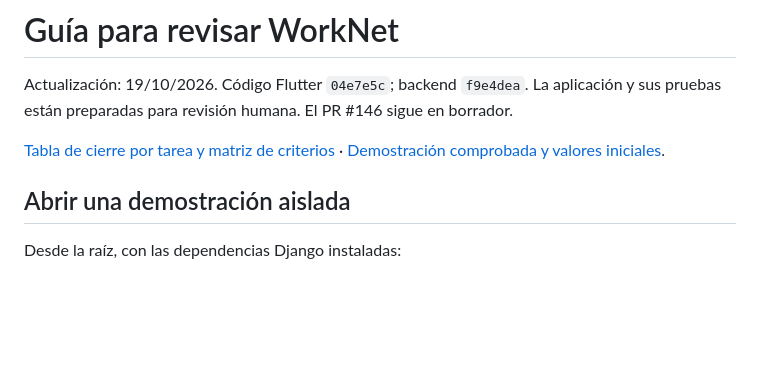
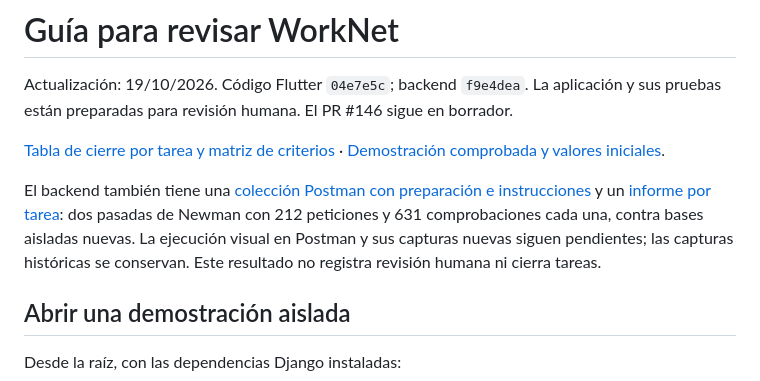
Before and after one commit to Danilo2334/Work_net, a Markdown page: frontend/docs/REVISION.md, the part around the change. Drawn GitHub-style; blank space fills up the shorter version.

Commit message:
docs: enlazar QA reproducible del backend y sus pendientes visuales

```diff
--- a/frontend/docs/REVISION.md
+++ b/frontend/docs/REVISION.md
@@ -4,6 +4,8 @@ Actualización: 19/10/2026. Código Flutter `04e7e5c`; backend `f9e4dea`.
 La aplicación y sus pruebas están preparadas para revisión humana. El PR #146 sigue en borrador.
 
 [Tabla de cierre por tarea y matriz de criterios](REVISION_CIERRE.md) · [Demostración comprobada y valores iniciales](evidencias/revision-cierre/README.md).
+
+El backend también tiene una [colección Postman con preparación e instrucciones](../../backend/postman/README.md) y un [informe por tarea](../../backend/docs/evidencias/postman/README.md): dos pasadas de Newman con 212 peticiones y 631 comprobaciones cada una, contra bases aisladas nuevas. La ejecución visual en Postman y sus capturas nuevas siguen pendientes; las capturas históricas se conservan. Este resultado no registra revisión humana ni cierra tareas.
 
 ## Abrir una demostración aislada
 
```
